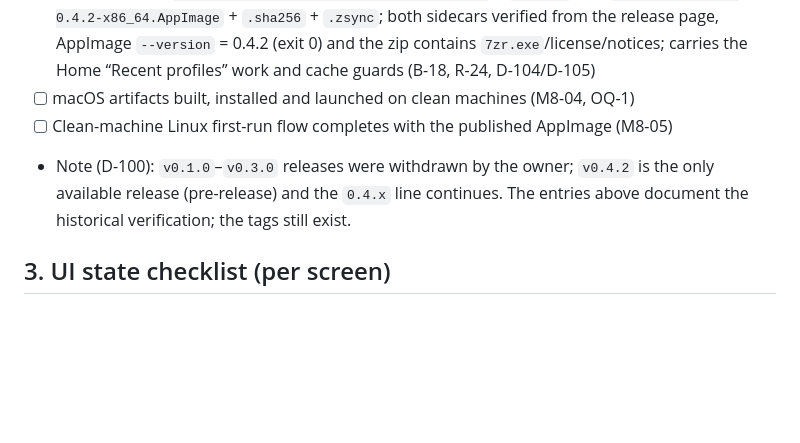
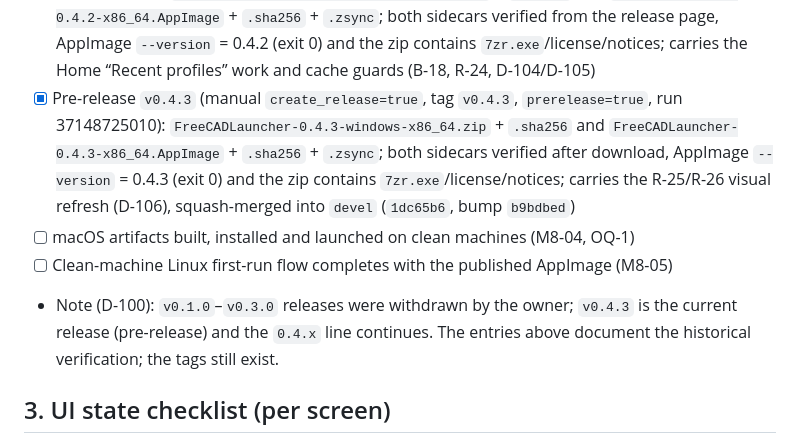
Before and after one commit to mnesarco/FreeCAD-Launcher, a Markdown page: docs/impl/VERIFICATION.md, the part around the change. Rendered like a GitHub page; blank space fills up the shorter version.

Commit message:
docs(release): record the v0.4.3 pre-release [R-25]

```diff
--- a/docs/impl/VERIFICATION.md
+++ b/docs/impl/VERIFICATION.md
@@ -269,10 +269,16 @@ M7-01 (D-071) productionization checks (2026-09-21):
       the release page, AppImage `--version` = 0.4.2 (exit 0) and the zip contains
       `7zr.exe`/license/notices; carries the Home “Recent profiles” work and cache guards
       (B-18, R-24, D-104/D-105)
+- [x] Pre-release `v0.4.3` (manual `create_release=true`, tag `v0.4.3`, `prerelease=true`, run
+      37148725010): `FreeCADLauncher-0.4.3-windows-x86_64.zip` + `.sha256` and
+      `FreeCADLauncher-0.4.3-x86_64.AppImage` + `.sha256` + `.zsync`; both sidecars verified after
+      download, AppImage `--version` = 0.4.3 (exit 0) and the zip contains
+      `7zr.exe`/license/notices; carries the R-25/R-26 visual refresh (D-106), squash-merged into
+      `devel` (`1dc65b6`, bump `b9bdbed`)
 - [ ] macOS artifacts built, installed and launched on clean machines (M8-04, OQ-1)
 - [ ] Clean-machine Linux first-run flow completes with the published AppImage (M8-05)
-- Note (D-100): `v0.1.0`–`v0.3.0` releases were withdrawn by the owner; `v0.4.2` is the only
-  available release (pre-release) and the `0.4.x` line continues. The entries above document the
+- Note (D-100): `v0.1.0`–`v0.3.0` releases were withdrawn by the owner; `v0.4.3` is the current
+  release (pre-release) and the `0.4.x` line continues. The entries above document the
   historical verification; the tags still exist.
 
 ## 3. UI state checklist (per screen)
```
Also changed, not shown: docs/impl/STATUS.md (+25 -29 lines), docs/impl/TASKS.md (+1 -1 lines).
